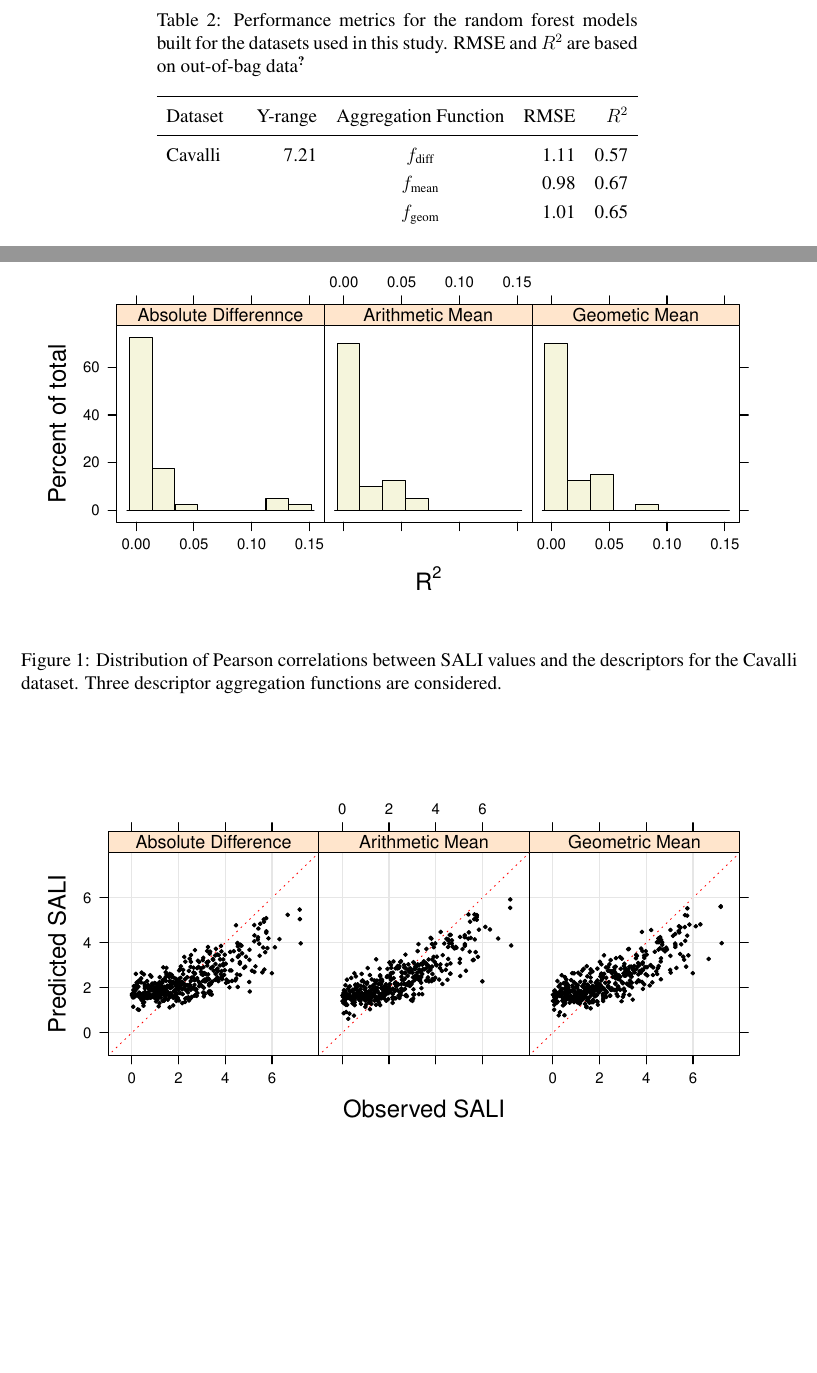
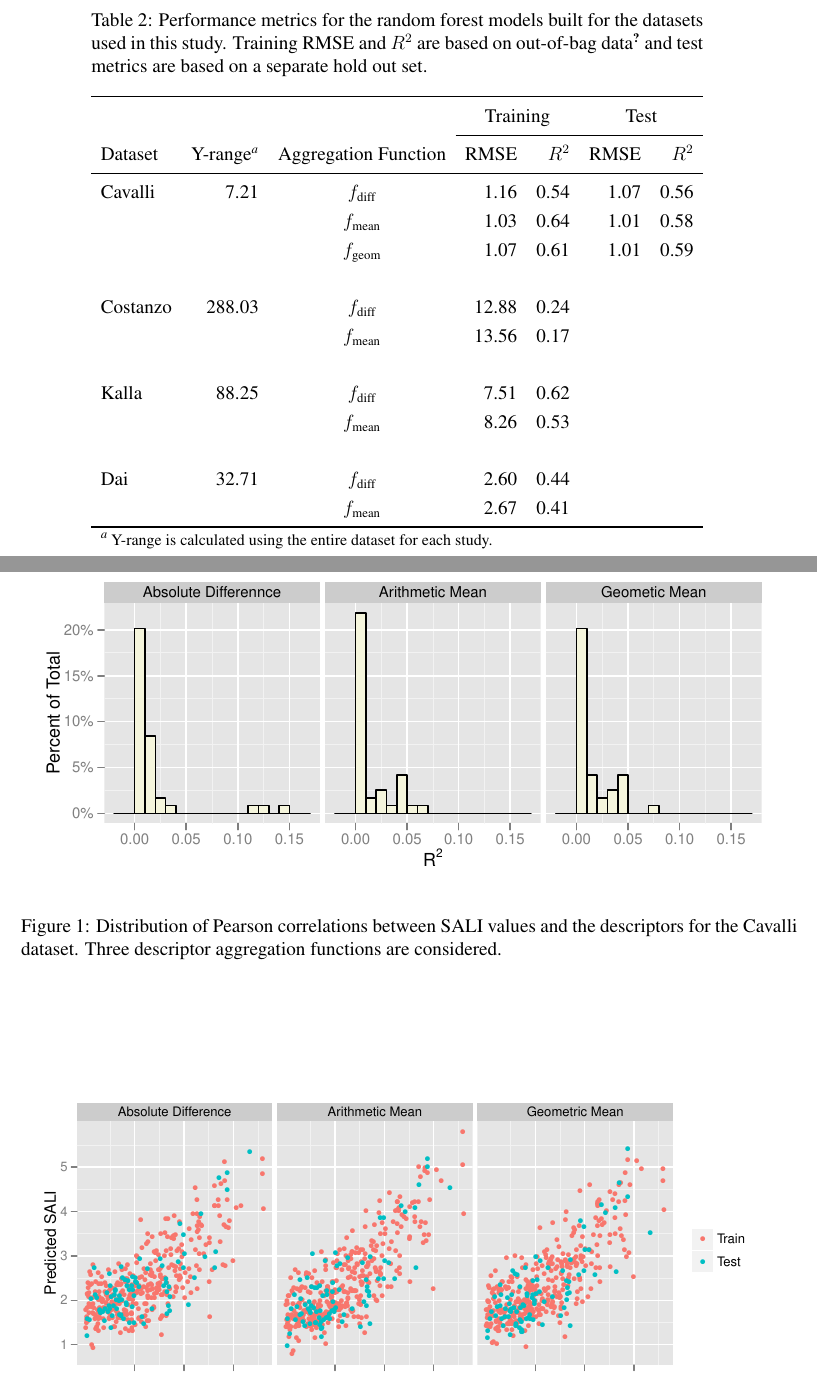
Before and after one commit to rajarshi/salipred, a LaTeX paper (paper.tex): two parts of pages 12 and 13 of 21, joined at a grey line, cut so that both start at the same text, the shorter picture padded with empty space. Compiled offline with pdfLaTeX.

Commit message:
Added in tset/pset split results and updated figures for Cavalli dataset

```diff
--- a/paper.tex
+++ b/paper.tex
@@ -441,23 +442,29 @@ Dai & \raggedright{RTK inhibitors} & $K_i$ & 429056 & 44 & 12 & Ref.~\citen{Dai:
 \LL}
 
 \ctable[cap={}, caption={Performance metrics for the random forest
-  models built for the datasets used in this study. RMSE and $R^2$ are
-based on out-of-bag data\cite{Breiman:1984aa}},
+  models built for the datasets used in this study. Training RMSE and $R^2$ are
+based on out-of-bag data\cite{Breiman:1984aa} and test metrics are based on a separate
+hold out set. },
 label={tab:rfmodel-results}]
-{lrcrr}
-{}
+{lrcrrrr}
+{
+\tnote{Y-range is calculated using the entire dataset for each study.}
+}
 {\FL
-Dataset & Y-range & Aggregation Function & RMSE & $R^2$
+        &         &                      & \multicolumn{2}{c}{Training} & \multicolumn{2}{c}{Test}
+\NN
+\cmidrule{4-5}  \cmidrule{6-7}
+Dataset & Y-range\tmark & Aggregation Function & RMSE & $R^2$ & RMSE & $R^2$
 \ML
-Cavalli & 7.21 & $f_{\textrm{diff}}$ & 1.11& 0.57\NN
-        & & $f_{\textrm{mean}}$ & 0.98& 0.67\NN
-        & & $f_{\textrm{geom}}$ & 1.01& 0.65\NN \NN
-Costanzo & 288.03& $f_{\textrm{diff}}$ & 12.88& 0.24\NN
-       & & $f_{\textrm{mean}}$ & 13.56& 0.17\NN \NN
-Kalla & 88.25 & $f_{\textrm{diff}}$ & 7.51& 0.62\NN
-      &  & $f_{\textrm{mean}}$ & 8.26& 0.53\NN \NN
-Dai & 32.71 & $f_{\textrm{diff}}$ & 2.60& 0.44\NN
-     &   & $f_{\textrm{mean}}$ & 2.67& 0.41
+Cavalli & 7.21 & $f_{\textrm{diff}}$ & 1.16& 0.54 & 1.07& 0.56\NN
+        & & $f_{\textrm{mean}}$      & 1.03& 0.64 & 1.01& 0.58\NN
+        & & $f_{\textrm{geom}}$      & 1.07& 0.61 & 1.01& 0.59\NN \NN
+Costanzo & 288.03& $f_{\textrm{diff}}$ & 12.88& 0.24 & & \NN
+       & & $f_{\textrm{mean}}$ & 13.56& 0.17 & & \NN \NN
+Kalla & 88.25 & $f_{\textrm{diff}}$ & 7.51& 0.62 & & \NN
+      &  & $f_{\textrm{mean}}$ & 8.26& 0.53  & & \NN \NN
+Dai & 32.71 & $f_{\textrm{diff}}$ & 2.60& 0.44 & & \NN
+     &   & $f_{\textrm{mean}}$ & 2.67& 0.41  & &
 \LL
 }
 
```
Also changed, not shown: rebuttal.tex (+8 -3 lines), rfmodels-cavalli.pdf, sali-desc-corr.pdf, paper.tex (1 more changed lines).
